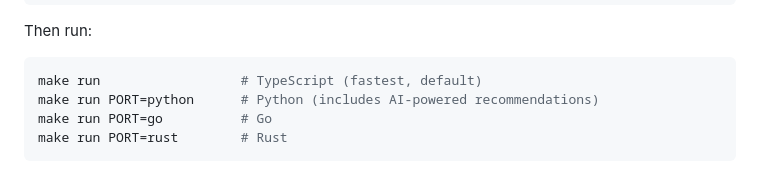
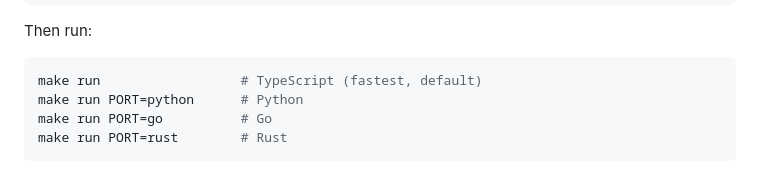
Before and after one commit to brianleach/claude-analytics, a Markdown page: README.md, the part around the change. GitHub-like rendering.

Commit message:
Fix README: remove misleading Python-only AI recs note
All four ports support AI-powered recommendations.

Co-Authored-By: Claude Opus 4.6 (1M context) <noreply@anthropic.com>

````diff
--- a/README.md
+++ b/README.md
@@ -25,7 +25,7 @@ Then run:
 
 ```bash
 make run                  # TypeScript (fastest, default)
-make run PORT=python      # Python (includes AI-powered recommendations)
+make run PORT=python      # Python
 make run PORT=go          # Go
 make run PORT=rust        # Rust
 ```
````
